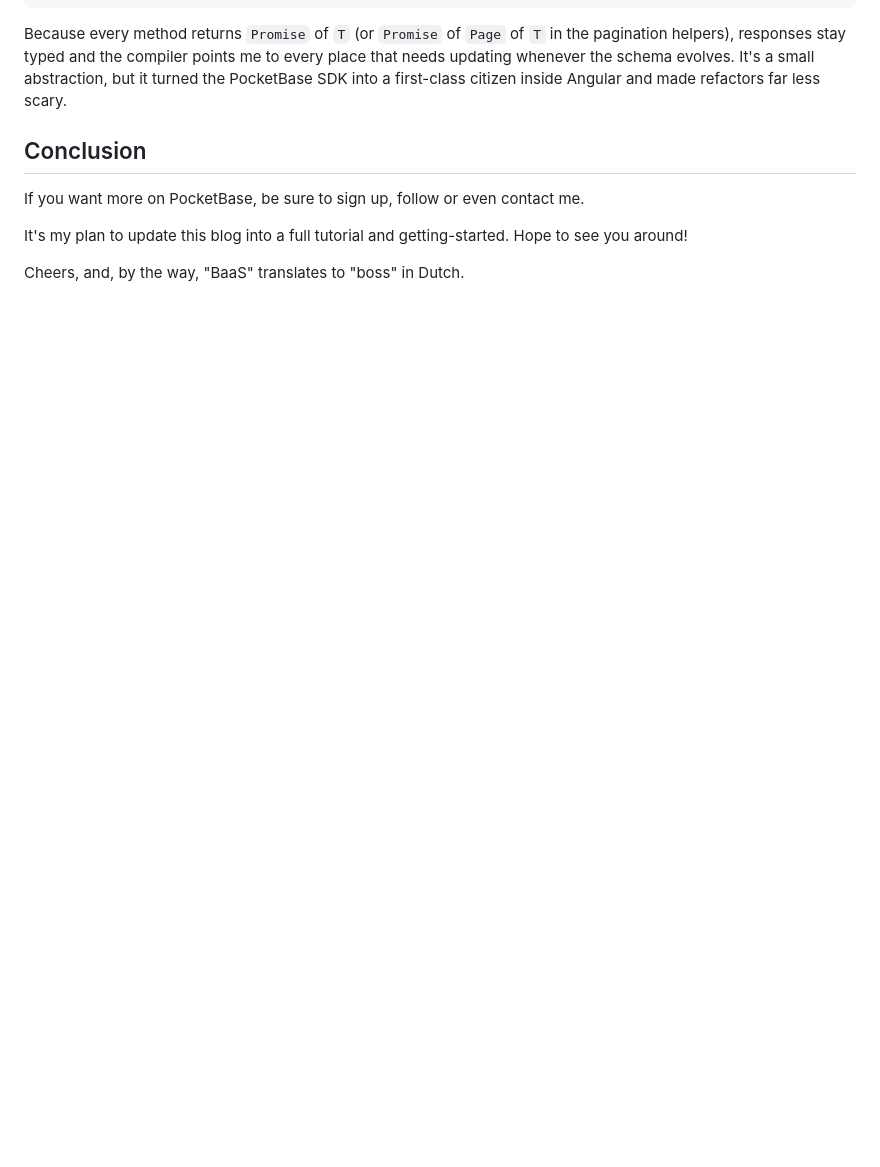
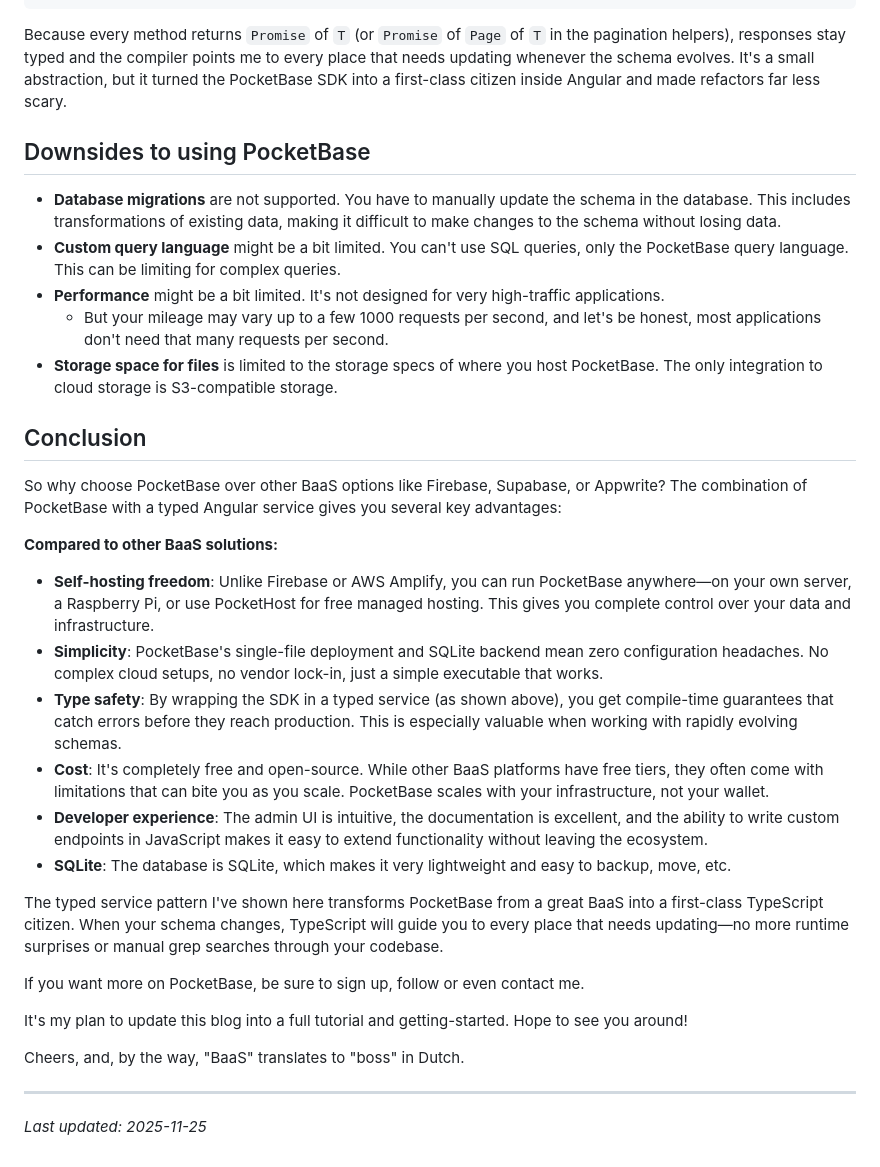
Before and after one commit to Nergy101/blog, a Markdown page: routes/blogs/pocketbase-and-angular.md, the part around one of its changes. Rendered like a GitHub page; blank space fills up the shorter version.

```diff
--- a/routes/blogs/pocketbase-is-boss.md
+++ b/routes/blogs/pocketbase-and-angular.md
@@ -285,10 +303,36 @@ export class GroupAdminComponent implements OnInit {
 
 Because every method returns `Promise` of `T` (or `Promise` of `Page` of `T` in the pagination helpers), responses stay typed and the compiler points me to every place that needs updating whenever the schema evolves. It's a small abstraction, but it turned the PocketBase SDK into a first-class citizen inside Angular and made refactors far less scary.
 
+
+## Downsides to using PocketBase
+
+- **Database migrations** are not supported. You have to manually update the schema in the database. This includes transformations of existing data, making it difficult to make changes to the schema without losing data.
+- **Custom query language** might be a bit limited. You can't use SQL queries, only the PocketBase query language. This can be limiting for complex queries.
+- **Performance** might be a bit limited. It's not designed for very high-traffic applications.
+  - But your mileage may vary up to a few 1000 requests per second, and let's be honest, most applications don't need that many requests per second.
+- **Storage space for files** is limited to the storage specs of where you host PocketBase. The only integration to cloud storage is S3-compatible storage.
+
 ## Conclusion
+
+So why choose PocketBase over other BaaS options like Firebase, Supabase, or Appwrite? The combination of PocketBase with a typed Angular service gives you several key advantages:
+
+**Compared to other BaaS solutions:**
+
+- **Self-hosting freedom**: Unlike Firebase or AWS Amplify, you can run PocketBase anywhere—on your own server, a Raspberry Pi, or use PocketHost for free managed hosting. This gives you complete control over your data and infrastructure.
+- **Simplicity**: PocketBase's single-file deployment and SQLite backend mean zero configuration headaches. No complex cloud setups, no vendor lock-in, just a simple executable that works.
+- **Type safety**: By wrapping the SDK in a typed service (as shown above), you get compile-time guarantees that catch errors before they reach production. This is especially valuable when working with rapidly evolving schemas.
+- **Cost**: It's completely free and open-source. While other BaaS platforms have free tiers, they often come with limitations that can bite you as you scale. PocketBase scales with your infrastructure, not your wallet.
+- **Developer experience**: The admin UI is intuitive, the documentation is excellent, and the ability to write custom endpoints in JavaScript makes it easy to extend functionality without leaving the ecosystem.
+- **SQLite**: The database is SQLite, which makes it very lightweight and easy to backup, move, etc.
+
+The typed service pattern I've shown here transforms PocketBase from a great BaaS into a first-class TypeScript citizen. When your schema changes, TypeScript will guide you to every place that needs updating—no more runtime surprises or manual grep searches through your codebase.
 
 If you want more on PocketBase, be sure to sign up, follow or even contact me.
 
 It's my plan to update this blog into a full tutorial and getting-started. Hope to see you around!
 
 Cheers, and, by the way, "BaaS" translates to "boss" in Dutch.
+
+---
+
+_Last updated: 2025-11-25_
```
Also changed, not shown: other parts of routes/blogs/pocketbase-and-angular.md (+50 -32 lines), assets/pocketbase/image.jpeg (added), 3 other files.
